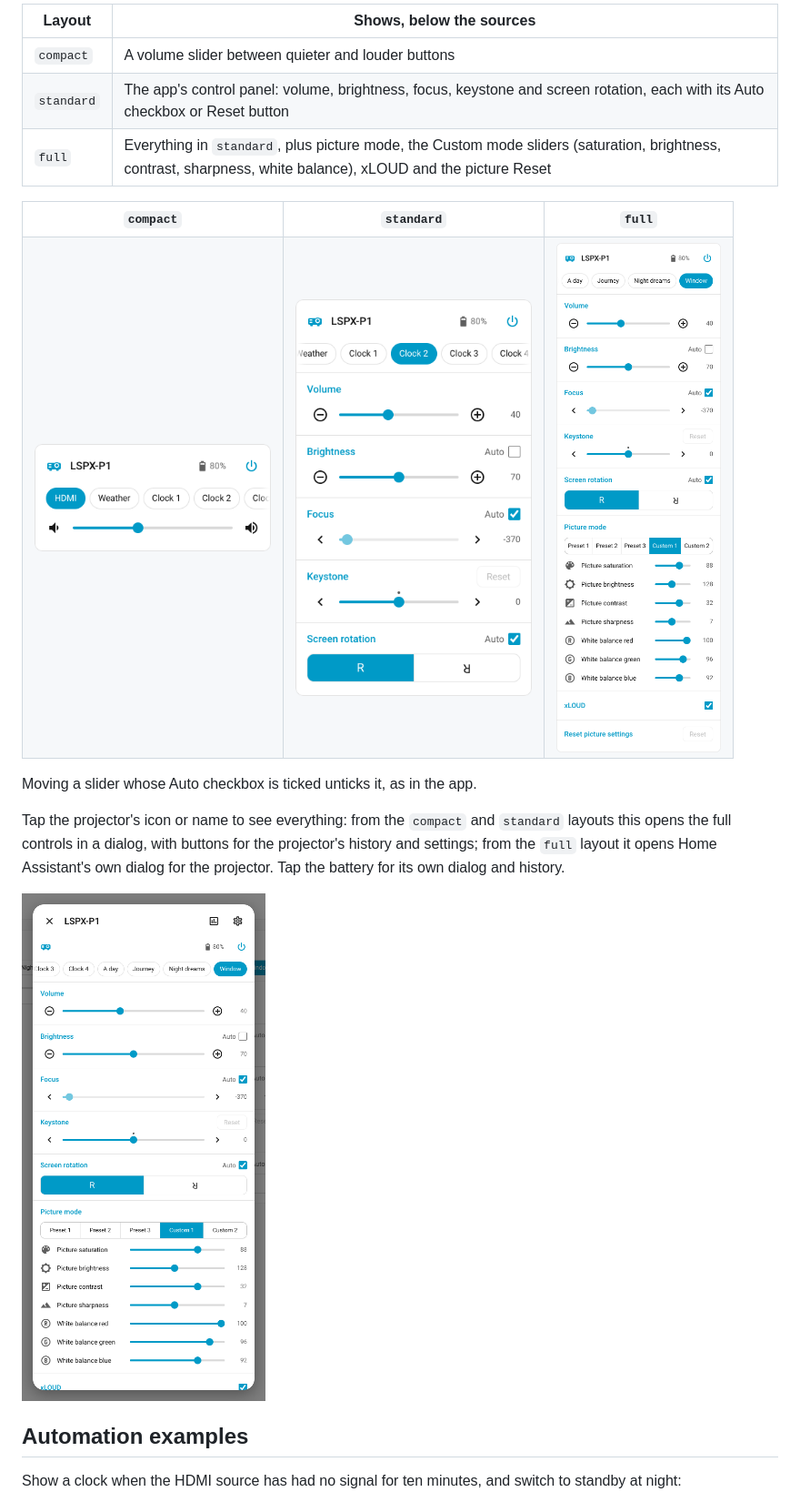
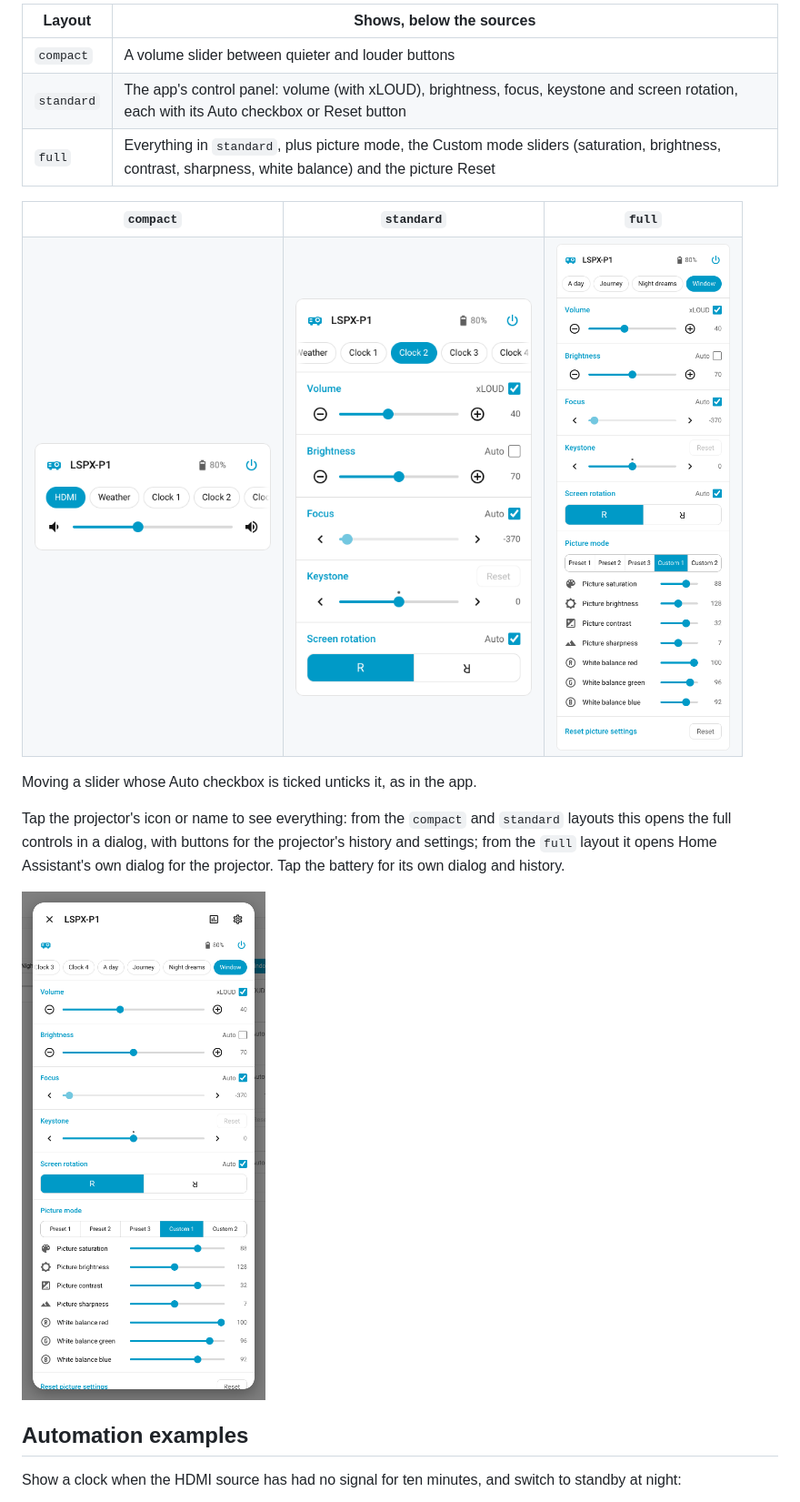
Before and after one commit to kachkaev/ha-sony-lspx-p1, a Markdown page: README.md, the part around the change. Shown at 91% size. Drawn GitHub-style; pictures changed too: docs/images/card-full.png, docs/images/card-popover.png, docs/images/card-standard.png.

```diff
--- a/README.md
+++ b/README.md
@@ -87,8 +87,8 @@ Every layout starts with the projector's name, battery and power button, and a r
 | Layout | Shows, below the sources |
 | --- | --- |
 | `compact` | A volume slider between quieter and louder buttons |
-| `standard` | The app's control panel: volume, brightness, focus, keystone and screen rotation, each with its Auto checkbox or Reset button |
-| `full` | Everything in `standard`, plus picture mode, the Custom mode sliders (saturation, brightness, contrast, sharpness, white balance), xLOUD and the picture Reset |
+| `standard` | The app's control panel: volume (with xLOUD), brightness, focus, keystone and screen rotation, each with its Auto checkbox or Reset button |
+| `full` | Everything in `standard`, plus picture mode, the Custom mode sliders (saturation, brightness, contrast, sharpness, white balance) and the picture Reset |
 
 <table>
   <tr><th><code>compact</code></th><th><code>standard</code></th><th><code>full</code></th></tr>
```
Also changed, not shown: 6 other files.
